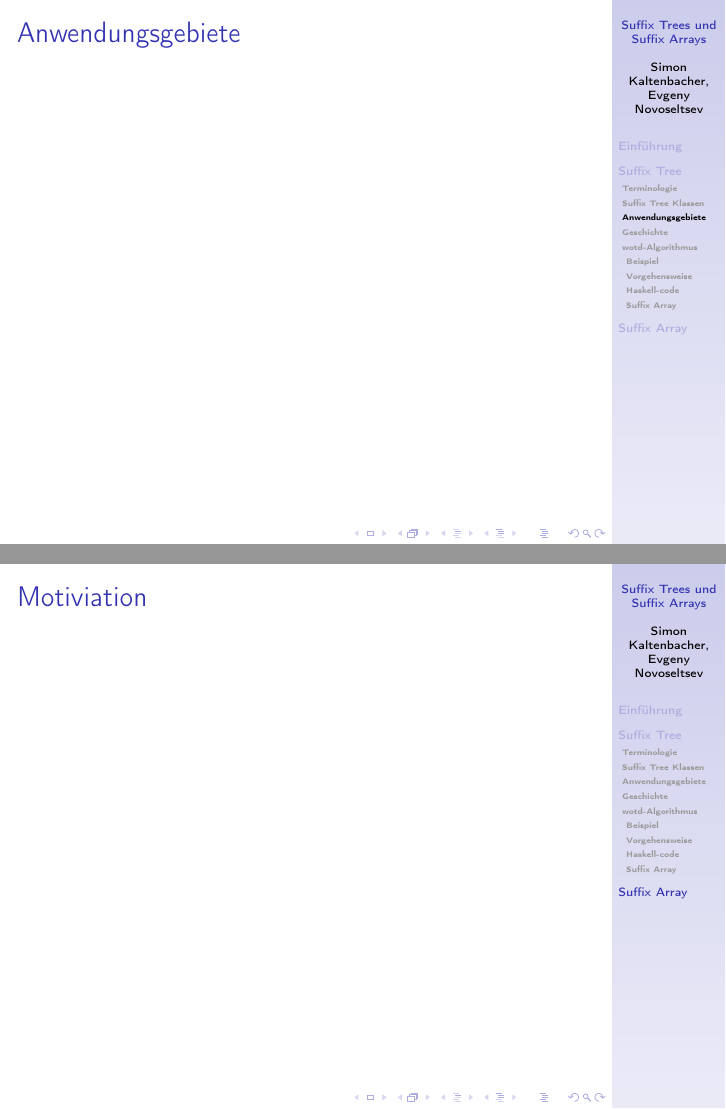
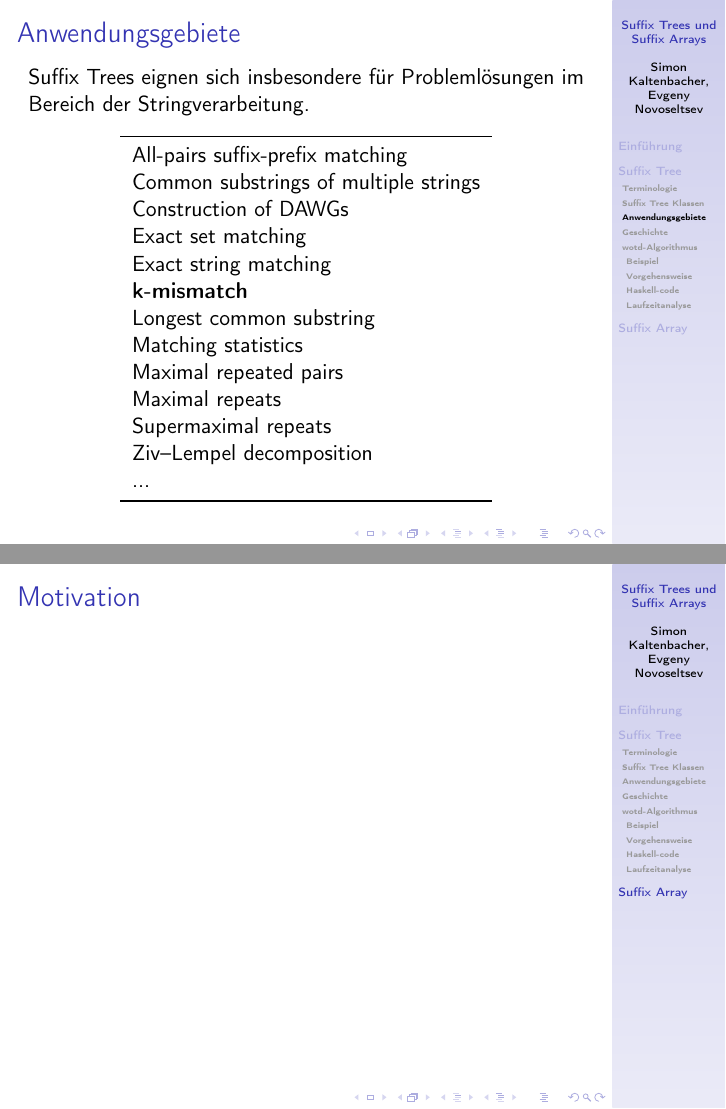
Before and after one commit to Nurgissa/Efficient-Functional-Datastructures, LaTeX slides (presentation/Presentation.tex): pages 15 and 27 of 27, joined at a grey line. Compiled offline with pdfLaTeX.

Commit message:
introductory slide for Anwendungsgebiete completed.

```diff
--- a/presentation/Presentation.tex
+++ b/presentation/Presentation.tex
@@ -920,7 +920,26 @@ Sei $S_t$ ein Suffix Tree für ein Wort $t$, repräsentiert durch seine Kantenme
 %--Folie: Anwendungsgebiete----------------------------------------------------
 \begin{frame}
 \frametitle{Anwendungsgebiete}
-% TODO: Folie Anwendungsgebiete ausarbeiten!
+Suffix Trees eignen sich insbesondere für Problemlösungen im Bereich der Stringverarbeitung.
+\begin{figure}
+\begin{tabular}{l}
+    \toprule
+    All-pairs suffix-prefix matching      \\
+    Common substrings of multiple strings \\
+    Construction of DAWGs                 \\
+    Exact set matching                    \\
+    Exact string matching                 \\
+    \textbf{k-mismatch}                   \\
+    Longest common substring              \\
+    Matching statistics                   \\
+    Maximal repeated pairs                \\
+    Maximal repeats                       \\
+    Supermaximal repeats                  \\
+    Ziv–Lempel decomposition              \\
+    ...                                   \\
+    \bottomrule
+\end{tabular}
+\end{figure}
 \end{frame}
 %--Folie-----------------------------------------------------------------------
 
@@ -1276,7 +1295,7 @@ sTr ss   = Branch[(cp,sTr rss)|a <- alpha,
 
 %--Folie: Motiviation----------------------------------------------------------
 \begin{frame}[fragile]
-\frametitle{Motiviation}
+\frametitle{Motivation}
 % TODO: Folie Motivation für Suffix Arrays ausarbeiten!
 \end{frame}
 %--Folie-----------------------------------------------------------------------
```
Also changed, not shown: presentation/Presentation.tex (2 more changed lines).
